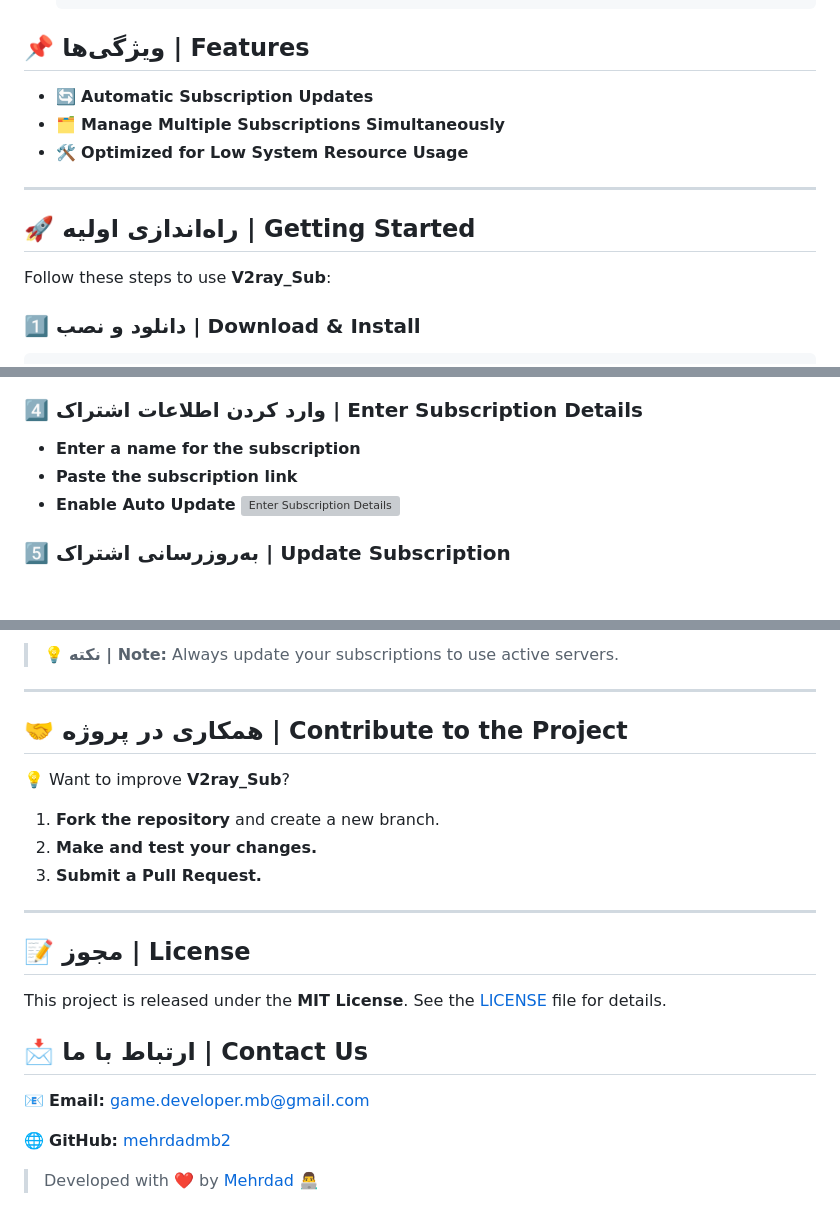
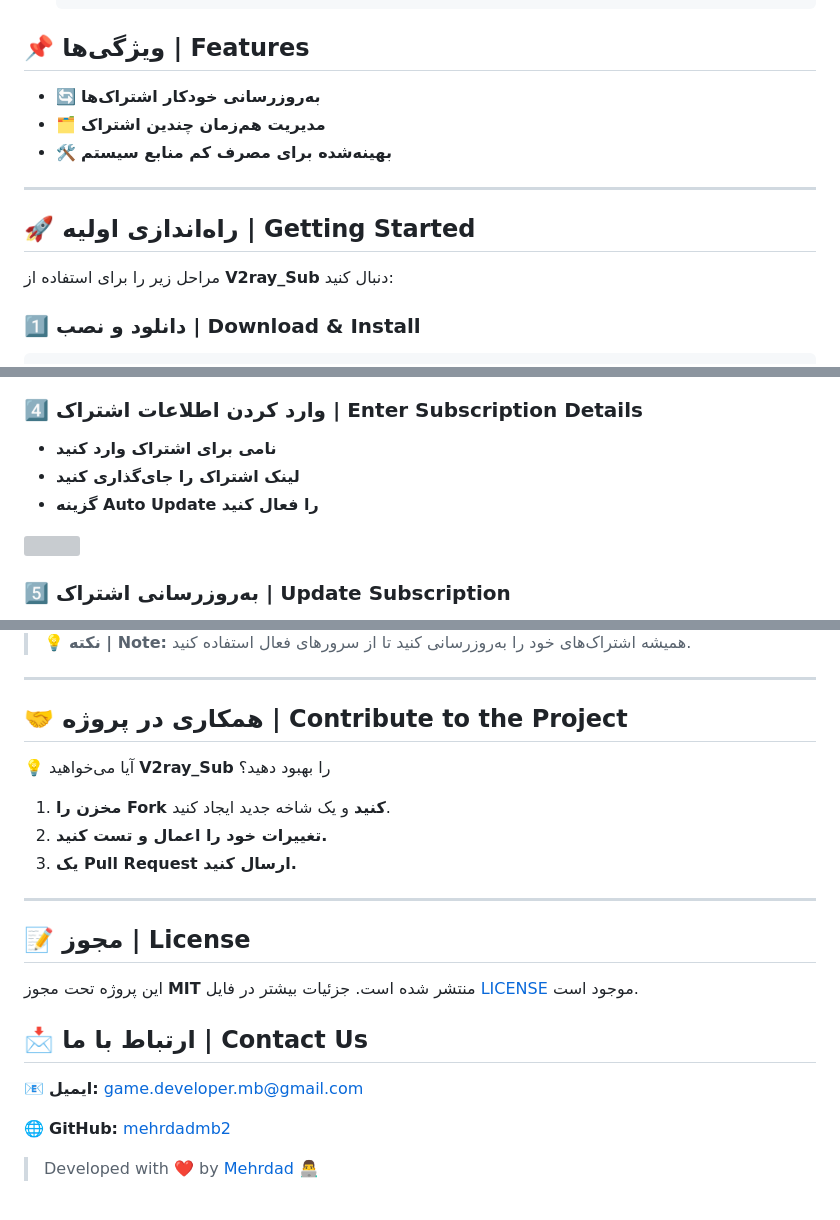
Before and after one commit to mehrdadmb2/V2ray_Sub, a Markdown page: README.md, 3 parts joined by grey strips. Drawn GitHub-style; blank space fills up the shorter version; grey boxes are pictures that could not be loaded.

````diff
--- a/README.md
+++ b/README.md
@@ -28,15 +28,15 @@ Manage your V2ray connections using the links below:
 
 ## 📌 ویژگی‌ها | Features
 
-- 🔄 **Automatic Subscription Updates**
-- 🗂 **Manage Multiple Subscriptions Simultaneously**
-- 🛠 **Optimized for Low System Resource Usage**
+- 🔄 **به‌روزرسانی خودکار اشتراک‌ها**
+- 🗂 **مدیریت هم‌زمان چندین اشتراک**
+- 🛠 **بهینه‌شده برای مصرف کم منابع سیستم**
 
 ---
 
 ## 🚀 راه‌اندازی اولیه | Getting Started
 
-Follow these steps to use **V2ray_Sub**:
+مراحل زیر را برای استفاده از **V2ray_Sub** دنبال کنید:
 
 ### 1️⃣ دانلود و نصب | Download & Install
 ```bash
@@ -69,8 +69,9 @@ python v2ray_sub_manager.py
 
 ### 4️⃣ **وارد کردن اطلاعات اشتراک | Enter Subscription Details**
-- **Enter a name for the subscription**
-- **Paste the subscription link**
-- **Enable Auto Update**
-[![Enter Subscription Details](Pic/Screenshot_2025-02-27-14-44-08-341_com.v2ray.ang-edit-small.jpg)](Pic/Screenshot_2025-02-27-14-44-08-341_com.v2ray.ang.jpg)
+- **نامی برای اشتراک وارد کنید**
+- **لینک اشتراک را جای‌گذاری کنید**
+- **گزینه Auto Update را فعال کنید**
+
+<img src="Pic/Screenshot_2025-02-27-14-44-08-341_com.v2ray.ang.jpg" width="300">
 
 ### 5️⃣ **به‌روزرسانی اشتراک | Update Subscription**
@@ -81,24 +82,24 @@ python v2ray_sub_manager.py
 
-> 💡 **نکته | Note:** Always update your subscriptions to use active servers.
+> 💡 **نکته | Note:** همیشه اشتراک‌های خود را به‌روزرسانی کنید تا از سرورهای فعال استفاده کنید.
 
 ---
 
 ## 🤝 همکاری در پروژه | Contribute to the Project
 
-💡 Want to improve **V2ray_Sub**?
-1. **Fork the repository** and create a new branch.
-2. **Make and test your changes.**
-3. **Submit a Pull Request.**
+💡 آیا می‌خواهید **V2ray_Sub** را بهبود دهید؟
+1. **مخزن را Fork کنید** و یک شاخه جدید ایجاد کنید.
+2. **تغییرات خود را اعمال و تست کنید.**
+3. **یک Pull Request ارسال کنید.**
 
 ---
 
 ## 📝 مجوز | License
 
-This project is released under the **MIT License**. See the [LICENSE](LICENSE) file for details.
+این پروژه تحت مجوز **MIT** منتشر شده است. جزئیات بیشتر در فایل [LICENSE](LICENSE) موجود است.
 
 ## 📩 ارتباط با ما | Contact Us
 
-📧 **Email:** [game.developer.mb@gmail.com](mailto:game.developer.mb@gmail.com)
+📧 **ایمیل:** [game.developer.mb@gmail.com](mailto:game.developer.mb@gmail.com)
 
 🌐 **GitHub:** [mehrdadmb2](https://github.com/mehrdadmb2)
 
````
Also changed, not shown: other parts of README.md (+6 -6 lines).
